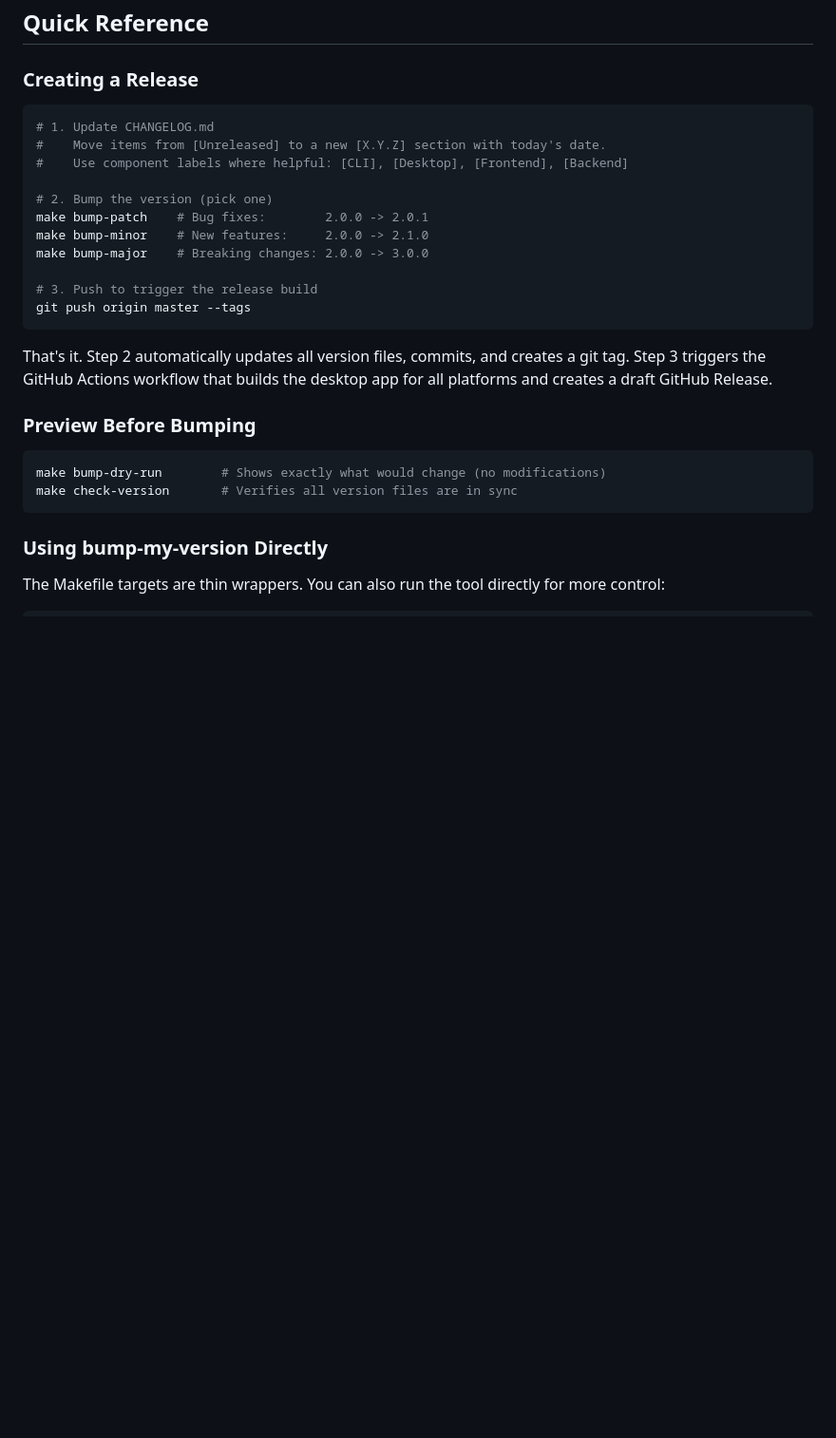
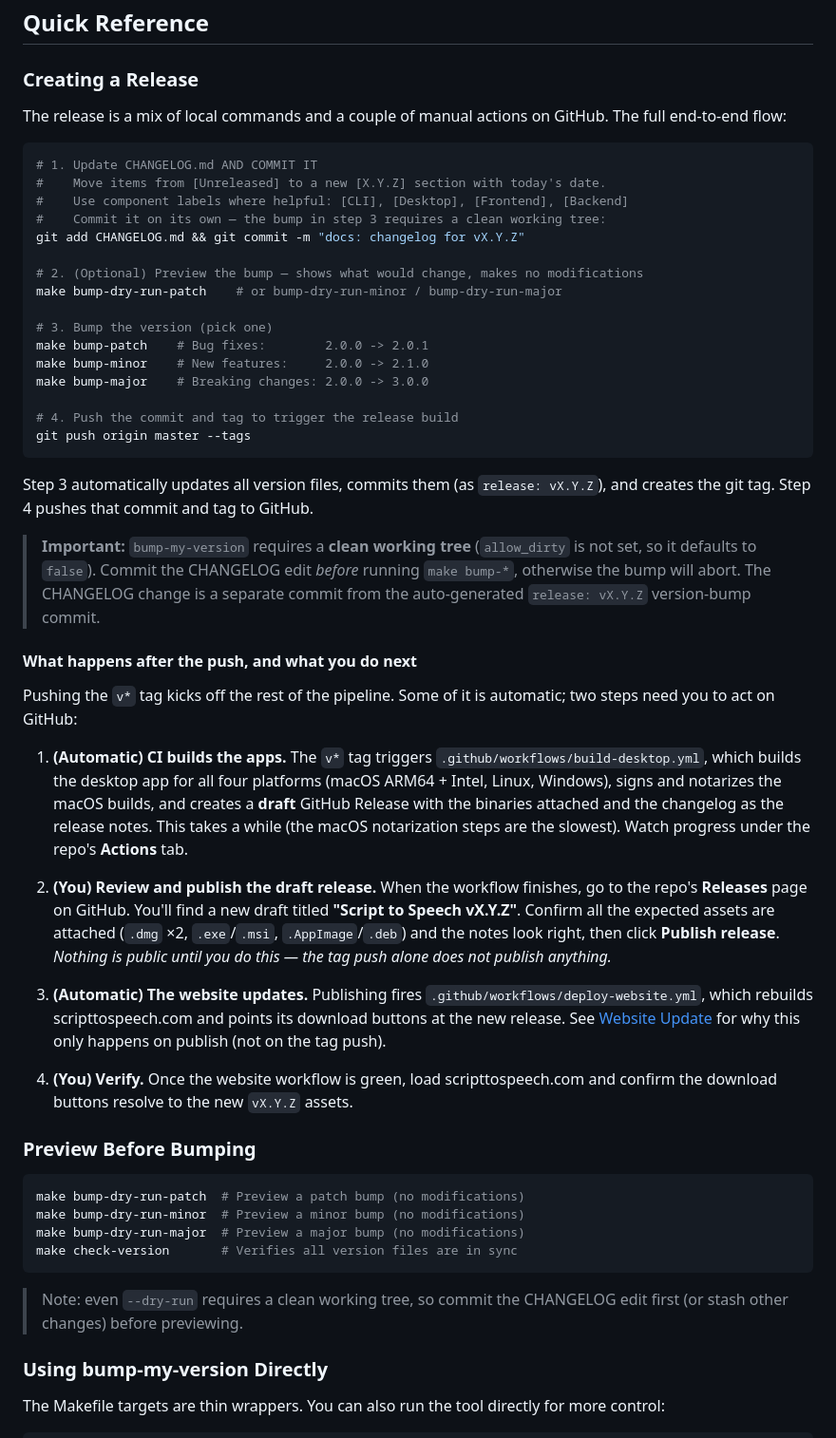
Before and after one commit to trentw/script-to-speech, a Markdown page: docs/VERSIONING.md, the part around one of its changes. Shown at 95% size. Drawn GitHub-style; blank space fills up the shorter version.

Commit message:
Update release flow documentation to include missing steps

````diff
--- a/docs/VERSIONING.md
+++ b/docs/VERSIONING.md
@@ -6,28 +6,53 @@ This project uses a **single unified version** across all components: the Python
 
 ### Creating a Release
 
+The release is a mix of local commands and a couple of manual actions on GitHub. The full end-to-end flow:
+
 ```bash
-# 1. Update CHANGELOG.md
+# 1. Update CHANGELOG.md AND COMMIT IT
 #    Move items from [Unreleased] to a new [X.Y.Z] section with today's date.
 #    Use component labels where helpful: [CLI], [Desktop], [Frontend], [Backend]
+#    Commit it on its own — the bump in step 3 requires a clean working tree:
+git add CHANGELOG.md && git commit -m "docs: changelog for vX.Y.Z"
 
-# 2. Bump the version (pick one)
+# 2. (Optional) Preview the bump — shows what would change, makes no modifications
+make bump-dry-run-patch    # or bump-dry-run-minor / bump-dry-run-major
+
+# 3. Bump the version (pick one)
 make bump-patch    # Bug fixes:        2.0.0 -> 2.0.1
 make bump-minor    # New features:     2.0.0 -> 2.1.0
 make bump-major    # Breaking changes: 2.0.0 -> 3.0.0
 
-# 3. Push to trigger the release build
+# 4. Push the commit and tag to trigger the release build
 git push origin master --tags
 ```
 
-That's it. Step 2 automatically updates all version files, commits, and creates a git tag. Step 3 triggers the GitHub Actions workflow that builds the desktop app for all platforms and creates a draft GitHub Release.
+Step 3 automatically updates all version files, commits them (as `release: vX.Y.Z`), and creates the git tag. Step 4 pushes that commit and tag to GitHub.
+
+> **Important:** `bump-my-version` requires a **clean working tree** (`allow_dirty` is not set, so it defaults to `false`). Commit the CHANGELOG edit *before* running `make bump-*`, otherwise the bump will abort. The CHANGELOG change is a separate commit from the auto-generated `release: vX.Y.Z` version-bump commit.
+
+#### What happens after the push, and what you do next
+
+Pushing the `v*` tag kicks off the rest of the pipeline. Some of it is automatic; two steps need you to act on GitHub:
+
+1. **(Automatic) CI builds the apps.** The `v*` tag triggers `.github/workflows/build-desktop.yml`, which builds the desktop app for all four platforms (macOS ARM64 + Intel, Linux, Windows), signs and notarizes the macOS builds, and creates a **draft** GitHub Release with the binaries attached and the changelog as the release notes. This takes a while (the macOS notarization steps are the slowest). Watch progress under the repo's **Actions** tab.
+
+2. **(You) Review and publish the draft release.** When the workflow finishes, go to the repo's **Releases** page on GitHub. You'll find a new draft titled **"Script to Speech vX.Y.Z"**. Confirm all the expected assets are attached (`.dmg` ×2, `.exe`/`.msi`, `.AppImage`/`.deb`) and the notes look right, then click **Publish release**. *Nothing is public until you do this — the tag push alone does not publish anything.*
+
+3. **(Automatic) The website updates.** Publishing fires `.github/workflows/deploy-website.yml`, which rebuilds scripttospeech.com and points its download buttons at the new release. See [Website Update](#website-update) for why this only happens on publish (not on the tag push).
+
+4. **(You) Verify.** Once the website workflow is green, load scripttospeech.com and confirm the download buttons resolve to the new `vX.Y.Z` assets.
 
 ### Preview Before Bumping
 
 ```bash
-make bump-dry-run        # Shows exactly what would change (no modifications)
+make bump-dry-run-patch  # Preview a patch bump (no modifications)
+make bump-dry-run-minor  # Preview a minor bump (no modifications)
+make bump-dry-run-major  # Preview a major bump (no modifications)
 make check-version       # Verifies all version files are in sync
 ```
+
+> Note: even `--dry-run` requires a clean working tree, so commit the CHANGELOG edit first (or stash other changes) before previewing.
 
 ### Using bump-my-version Directly
 
````
Also changed, not shown: other parts of docs/VERSIONING.md (+18 -0 lines), CHANGELOG.md (+1 -0 lines).
